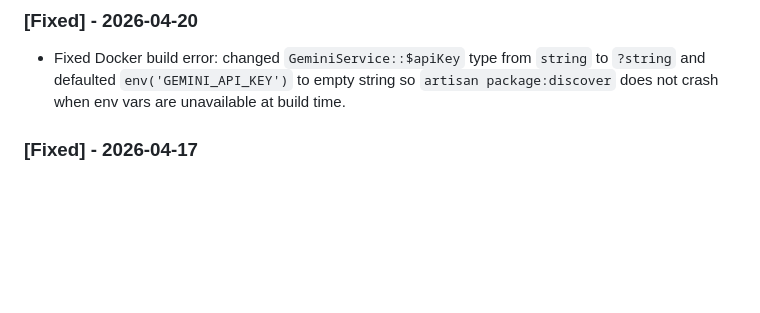
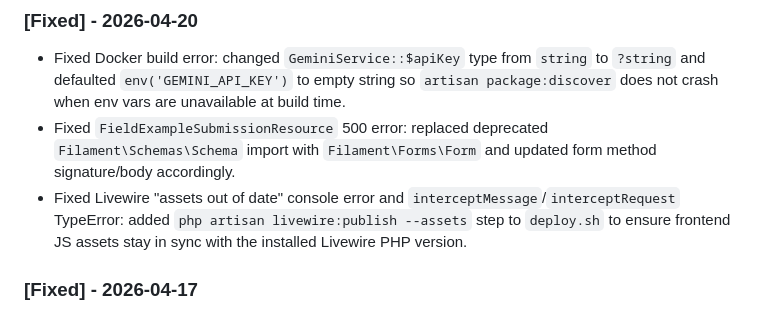
Before and after one commit to muhshi/demakai, a Markdown page: README.md, the part around the change. GitHub-like rendering; blank space fills up the shorter version.

Commit message:
docs: update changelog 2026-04-20 with Livewire and FieldExampleSubmission fixes

```diff
--- a/README.md
+++ b/README.md
@@ -62,6 +62,8 @@ All notable changes to this project will be documented in this section.
 
 ### [Fixed] - 2026-04-20
 - Fixed Docker build error: changed `GeminiService::$apiKey` type from `string` to `?string` and defaulted `env('GEMINI_API_KEY')` to empty string so `artisan package:discover` does not crash when env vars are unavailable at build time.
+- Fixed `FieldExampleSubmissionResource` 500 error: replaced deprecated `Filament\Schemas\Schema` import with `Filament\Forms\Form` and updated form method signature/body accordingly.
+- Fixed Livewire "assets out of date" console error and `interceptMessage`/`interceptRequest` TypeError: added `php artisan livewire:publish --assets` step to `deploy.sh` to ensure frontend JS assets stay in sync with the installed Livewire PHP version.
 
 ### [Fixed] - 2026-04-17
 - Fixed Python search configuration in `SearchController` to elegantly fallback to PHP SQL search if the Python search server is disconnected or disabled.
```
